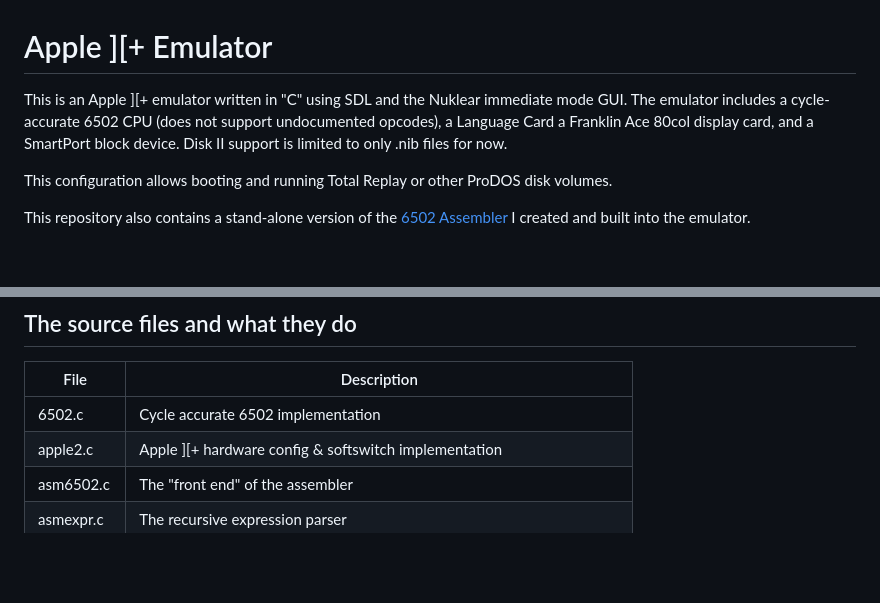
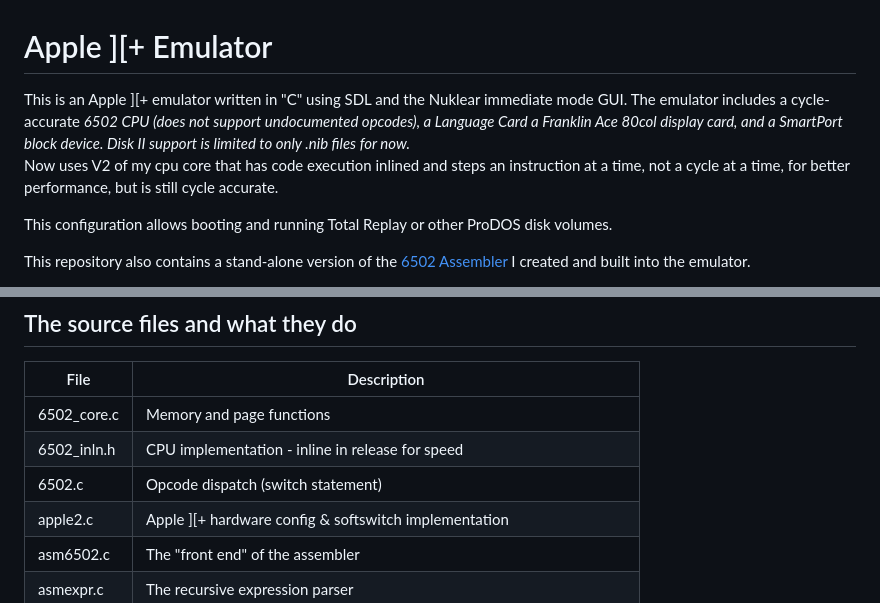
Before and after one commit to StewBC/machines, a Markdown page: import/a2m/README.md, 2 parts joined by grey strips. GitHub-like rendering; blank space fills up the shorter version.

Commit message:
Update README with v2 core info

```diff
--- a/import/a2m/README.md
+++ b/import/a2m/README.md
@@ -1,5 +1,6 @@
 # Apple ][+ Emulator
-This is an Apple ][+ emulator written in "C" using SDL and the Nuklear immediate mode GUI.  The emulator includes a cycle-accurate 6502 CPU (does not support undocumented opcodes), a Language Card a Franklin Ace 80col display card, and a SmartPort block device.  Disk II support is limited to only .nib files for now.
+This is an Apple ][+ emulator written in "C" using SDL and the Nuklear immediate mode GUI.  The emulator includes a cycle-accurate <sup>*</sup> 6502 CPU (does not support undocumented opcodes), a Language Card a Franklin Ace 80col display card, and a SmartPort block device.  Disk II support is limited to only .nib files for now.
+<sup>*</sup> Now uses V2 of my cpu core that has code execution inlined and steps an instruction at a time, not a cycle at a time, for better performance, but is still cycle accurate.
 
 This configuration allows booting and running Total Replay or other ProDOS disk volumes.
 
@@ -398,7 +399,9 @@ The APPLE2 structure is designed to be compact, with dynamic allocation for cert
 ## The source files and what they do
 File | Description
 --- | ---
-6502.c | Cycle accurate 6502 implementation
+6502_core.c | Memory and page functions
+6502_inln.h | CPU implementation - inline in release for speed
+6502.c | Opcode dispatch (switch statement)
 apple2.c | Apple ][+ hardware config & softswitch implementation
 asm6502.c | The "front end" of the assembler
 asmexpr.c | The recursive expression parser
```
